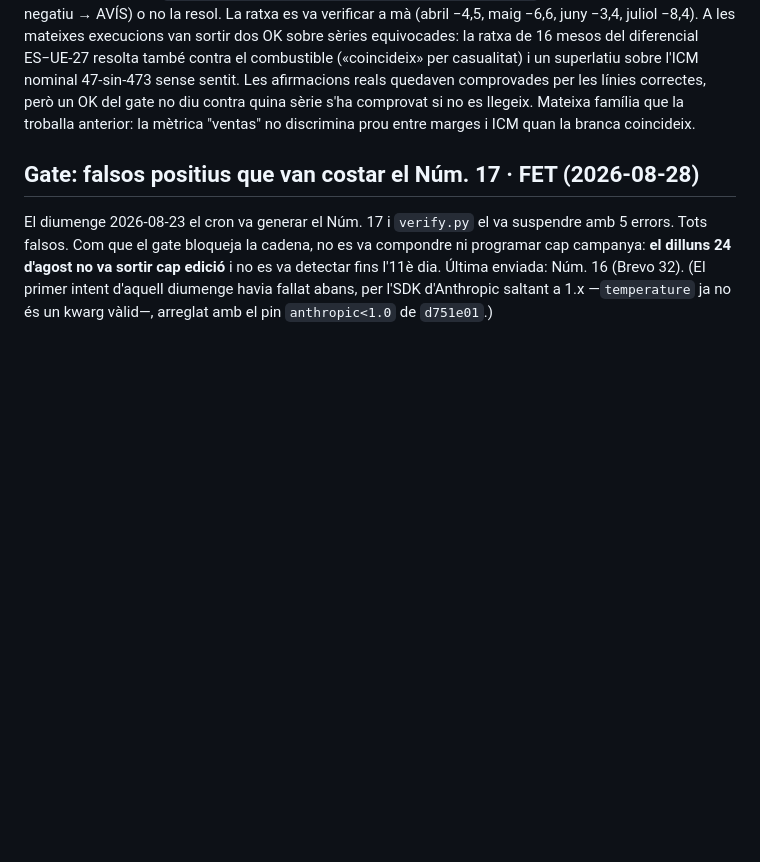
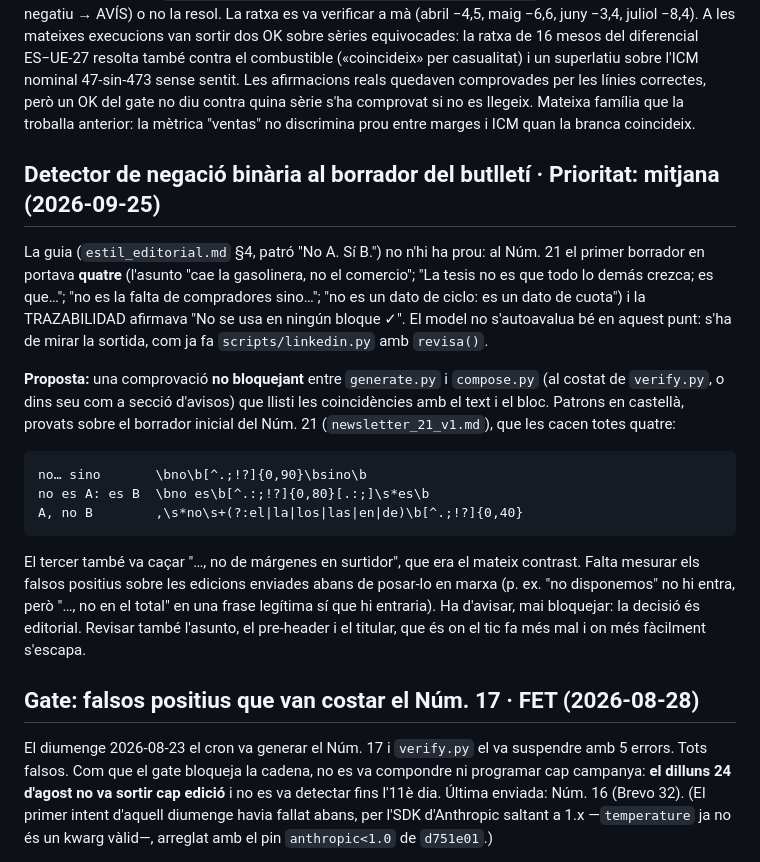
Before and after one commit to jordi-j3b3/j3b3-newsletter, a Markdown page: ROADMAP.md, the part around the change. GitHub-like rendering; blank space fills up the shorter version.

````diff
--- a/ROADMAP.md
+++ b/ROADMAP.md
@@ -240,6 +240,32 @@ quedaven comprovades per les línies correctes, però un OK del gate no diu
 contra quina sèrie s'ha comprovat si no es llegeix. Mateixa família que la
 troballa anterior: la mètrica "ventas" no discrimina prou entre marges i ICM
 quan la branca coincideix.
+
+## Detector de negació binària al borrador del butlletí · Prioritat: mitjana (2026-09-25)
+
+La guia (`estil_editorial.md` §4, patró "No A. Sí B.") no n'hi ha prou: al Núm. 21 el primer
+borrador en portava **quatre** (l'asunto "cae la gasolinera, no el comercio"; "La tesis no
+es que todo lo demás crezca; es que…"; "no es la falta de compradores sino…"; "no es un dato
+de ciclo: es un dato de cuota") i la TRAZABILIDAD afirmava "No se usa en ningún bloque ✓".
+El model no s'autoavalua bé en aquest punt: s'ha de mirar la sortida, com ja fa
+`scripts/linkedin.py` amb `revisa()`.
+
+**Proposta:** una comprovació **no bloquejant** entre `generate.py` i `compose.py` (al costat
+de `verify.py`, o dins seu com a secció d'avisos) que llisti les coincidències amb el text i
+el bloc. Patrons en castellà, provats sobre el borrador inicial del Núm. 21
+(`newsletter_21_v1.md`), que les cacen totes quatre:
+
+```
+no… sino       \bno\b[^.;!?]{0,90}\bsino\b
+no es A: es B  \bno es\b[^.:;!?]{0,80}[.:;]\s*es\b
+A, no B        ,\s*no\s+(?:el|la|los|las|en|de)\b[^.;!?]{0,40}
+```
+
+El tercer també va caçar "…, no de márgenes en surtidor", que era el mateix contrast. Falta
+mesurar els falsos positius sobre les edicions enviades abans de posar-lo en marxa (p. ex.
+"no disponemos" no hi entra, però "…, no en el total" en una frase legítima sí que hi
+entraria). Ha d'avisar, mai bloquejar: la decisió és editorial. Revisar també l'asunto, el
+pre-header i el titular, que és on el tic fa més mal i on més fàcilment s'escapa.
 
 ## Gate: falsos positius que van costar el Núm. 17 · FET (2026-08-28)
 
````
Also changed, not shown: config/estil_editorial.md (+22 -0 lines).
